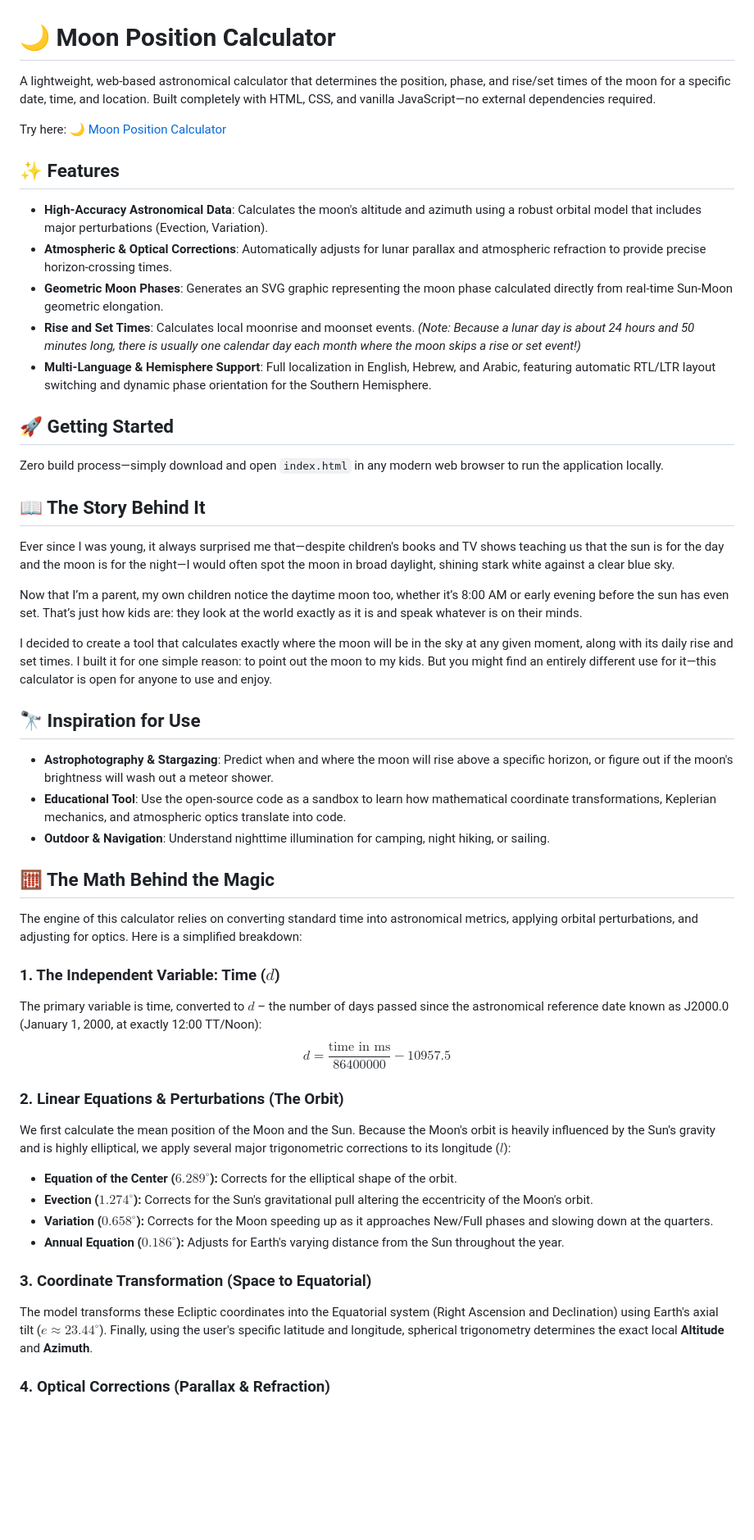
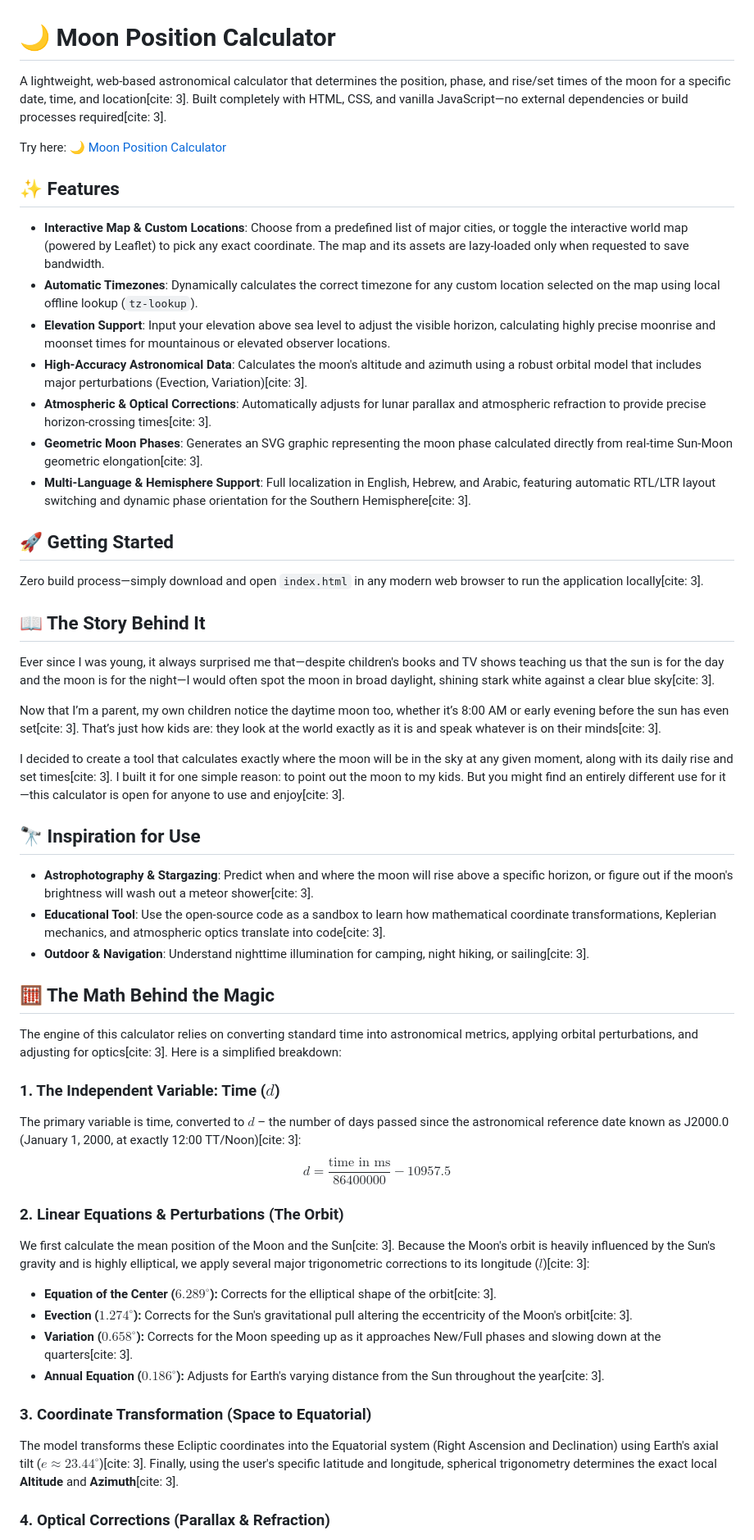
Before and after one commit to YoniGR94/moon_loc_calc, a Markdown page: README.md, the part around one of its changes. Shown at 82% size. GitHub-like rendering; blank space fills up the shorter version.

Commit message:
update readme to new version

```diff
--- a/README.md
+++ b/README.md
@@ -1,52 +1,54 @@
 # 🌙 Moon Position Calculator
 
-A lightweight, web-based astronomical calculator that determines the position, phase, and rise/set times of the moon for a specific date, time, and location. Built completely with HTML, CSS, and vanilla JavaScript—no external dependencies required.
+A lightweight, web-based astronomical calculator that determines the position, phase, and rise/set times of the moon for a specific date, time, and location[cite: 3]. Built completely with HTML, CSS, and vanilla JavaScript—no external dependencies or build processes required[cite: 3].
 
 Try here:
 🌙 [Moon Position Calculator](https://yonigr94.github.io/moon_loc_calc/)
 
 ## ✨ Features
 
-* **High-Accuracy Astronomical Data**: Calculates the moon's altitude and azimuth using a robust orbital model that includes major perturbations (Evection, Variation).
-* **Atmospheric & Optical Corrections**: Automatically adjusts for lunar parallax and atmospheric refraction to provide precise horizon-crossing times.
-* **Geometric Moon Phases**: Generates an SVG graphic representing the moon phase calculated directly from real-time Sun-Moon geometric elongation.
-* **Rise and Set Times**: Calculates local moonrise and moonset events. *(Note: Because a lunar day is about 24 hours and 50 minutes long, there is usually one calendar day each month where the moon skips a rise or set event!)*
-* **Multi-Language & Hemisphere Support**: Full localization in English, Hebrew, and Arabic, featuring automatic RTL/LTR layout switching and dynamic phase orientation for the Southern Hemisphere.
+* **Interactive Map & Custom Locations**: Choose from a predefined list of major cities, or toggle the interactive world map (powered by Leaflet) to pick any exact coordinate. The map and its assets are lazy-loaded only when requested to save bandwidth.
+* **Automatic Timezones**: Dynamically calculates the correct timezone for any custom location selected on the map using local offline lookup (`tz-lookup`).
+* **Elevation Support**: Input your elevation above sea level to adjust the visible horizon, calculating highly precise moonrise and moonset times for mountainous or elevated observer locations.
+* **High-Accuracy Astronomical Data**: Calculates the moon's altitude and azimuth using a robust orbital model that includes major perturbations (Evection, Variation)[cite: 3].
+* **Atmospheric & Optical Corrections**: Automatically adjusts for lunar parallax and atmospheric refraction to provide precise horizon-crossing times[cite: 3].
+* **Geometric Moon Phases**: Generates an SVG graphic representing the moon phase calculated directly from real-time Sun-Moon geometric elongation[cite: 3].
+* **Multi-Language & Hemisphere Support**: Full localization in English, Hebrew, and Arabic, featuring automatic RTL/LTR layout switching and dynamic phase orientation for the Southern Hemisphere[cite: 3].
 
 ## 🚀 Getting Started
 
-Zero build process—simply download and open `index.html` in any modern web browser to run the application locally.
+Zero build process—simply download and open `index.html` in any modern web browser to run the application locally[cite: 3].
 
 ## 📖 The Story Behind It
 
-Ever since I was young, it always surprised me that—despite children's books and TV shows teaching us that the sun is for the day and the moon is for the night—I would often spot the moon in broad daylight, shining stark white against a clear blue sky.
+Ever since I was young, it always surprised me that—despite children's books and TV shows teaching us that the sun is for the day and the moon is for the night—I would often spot the moon in broad daylight, shining stark white against a clear blue sky[cite: 3].
 
-Now that I’m a parent, my own children notice the daytime moon too, whether it’s 8:00 AM or early evening before the sun has even set. That’s just how kids are: they look at the world exactly as it is and speak whatever is on their minds.
+Now that I’m a parent, my own children notice the daytime moon too, whether it’s 8:00 AM or early evening before the sun has even set[cite: 3]. That’s just how kids are: they look at the world exactly as it is and speak whatever is on their minds[cite: 3].
 
-I decided to create a tool that calculates exactly where the moon will be in the sky at any given moment, along with its daily rise and set times. I built it for one simple reason: to point out the moon to my kids. But you might find an entirely different use for it—this calculator is open for anyone to use and enjoy.
+I decided to create a tool that calculates exactly where the moon will be in the sky at any given moment, along with its daily rise and set times[cite: 3]. I built it for one simple reason: to point out the moon to my kids. But you might find an entirely different use for it—this calculator is open for anyone to use and enjoy[cite: 3].
 
 ## 🔭 Inspiration for Use
 
-* **Astrophotography & Stargazing**: Predict when and where the moon will rise above a specific horizon, or figure out if the moon's brightness will wash out a meteor shower.
-* **Educational Tool**: Use the open-source code as a sandbox to learn how mathematical coordinate transformations, Keplerian mechanics, and atmospheric optics translate into code.
-* **Outdoor & Navigation**: Understand nighttime illumination for camping, night hiking, or sailing.
+* **Astrophotography & Stargazing**: Predict when and where the moon will rise above a specific horizon, or figure out if the moon's brightness will wash out a meteor shower[cite: 3].
+* **Educational Tool**: Use the open-source code as a sandbox to learn how mathematical coordinate transformations, Keplerian mechanics, and atmospheric optics translate into code[cite: 3].
+* **Outdoor & Navigation**: Understand nighttime illumination for camping, night hiking, or sailing[cite: 3].
 
 ## 🧮 The Math Behind the Magic
 
-The engine of this calculator relies on converting standard time into astronomical metrics, applying orbital perturbations, and adjusting for optics. Here is a simplified breakdown:
+The engine of this calculator relies on converting standard time into astronomical metrics, applying orbital perturbations, and adjusting for optics[cite: 3]. Here is a simplified breakdown:
 
 ### 1. The Independent Variable: Time ($d$)
-The primary variable is time, converted to $d$ – the number of days passed since the astronomical reference date known as J2000.0 (January 1, 2000, at exactly 12:00 TT/Noon):
+The primary variable is time, converted to $d$ – the number of days passed since the astronomical reference date known as J2000.0 (January 1, 2000, at exactly 12:00 TT/Noon)[cite: 3]:
 $$d = \frac{\text{time in ms}}{86400000} - 10957.5$$
 
 ### 2. Linear Equations & Perturbations (The Orbit)
-We first calculate the mean position of the Moon and the Sun. Because the Moon's orbit is heavily influenced by the Sun's gravity and is highly elliptical, we apply several major trigonometric corrections to its longitude ($l$):
-* **Equation of the Center ($6.289^\circ$):** Corrects for the elliptical shape of the orbit.
-* **Evection ($1.274^\circ$):** Corrects for the Sun's gravitational pull altering the eccentricity of the Moon's orbit.
-* **Variation ($0.658^\circ$):** Corrects for the Moon speeding up as it approaches New/Full phases and slowing down at the quarters.
-* **Annual Equation ($0.186^\circ$):** Adjusts for Earth's varying distance from the Sun throughout the year.
+We first calculate the mean position of the Moon and the Sun[cite: 3]. Because the Moon's orbit is heavily influenced by the Sun's gravity and is highly elliptical, we apply several major trigonometric corrections to its longitude ($l$)[cite: 3]:
+* **Equation of the Center ($6.289^\circ$):** Corrects for the elliptical shape of the orbit[cite: 3].
+* **Evection ($1.274^\circ$):** Corrects for the Sun's gravitational pull altering the eccentricity of the Moon's orbit[cite: 3].
+* **Variation ($0.658^\circ$):** Corrects for the Moon speeding up as it approaches New/Full phases and slowing down at the quarters[cite: 3].
+* **Annual Equation ($0.186^\circ$):** Adjusts for Earth's varying distance from the Sun throughout the year[cite: 3].
 
 ### 3. Coordinate Transformation (Space to Equatorial)
-The model transforms these Ecliptic coordinates into the Equatorial system (Right Ascension and Declination) using Earth's axial tilt ($e \approx 23.44^\circ$). Finally, using the user's specific latitude and longitude, spherical trigonometry determines the exact local **Altitude** and **Azimuth**.
+The model transforms these Ecliptic coordinates into the Equatorial system (Right Ascension and Declination) using Earth's axial tilt ($e \approx 23.44^\circ$)[cite: 3]. Finally, using the user's specific latitude and longitude, spherical trigonometry determines the exact local **Altitude** and **Azimuth**[cite: 3].
 
 ### 4. Optical Corrections (Parallax & Refraction)
```
Also changed, not shown: other parts of README.md (+13 -13 lines).
